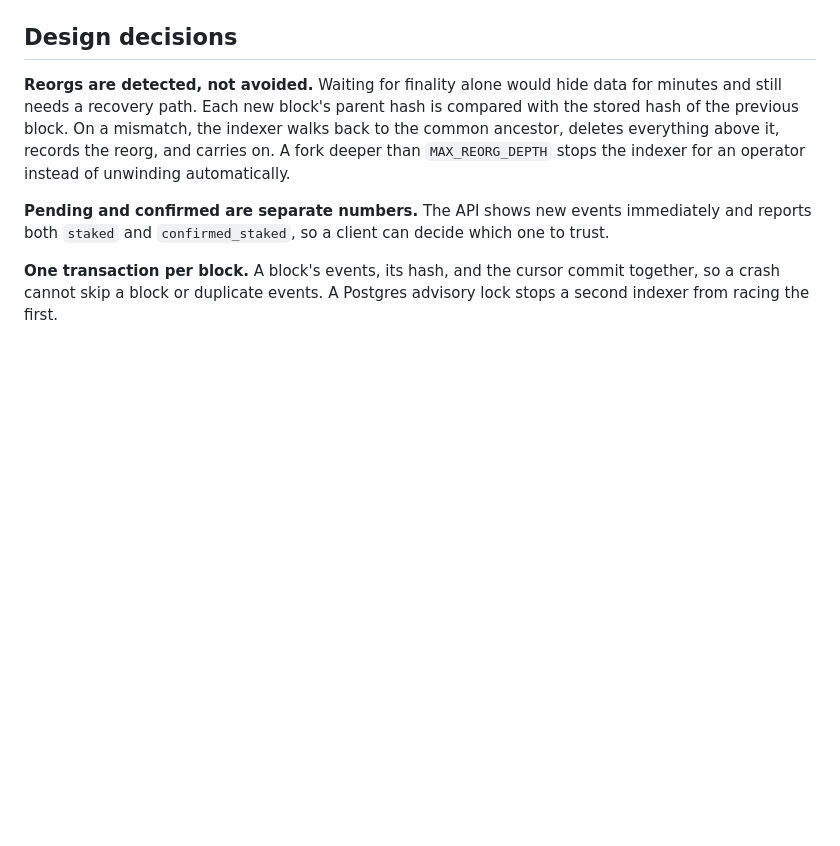
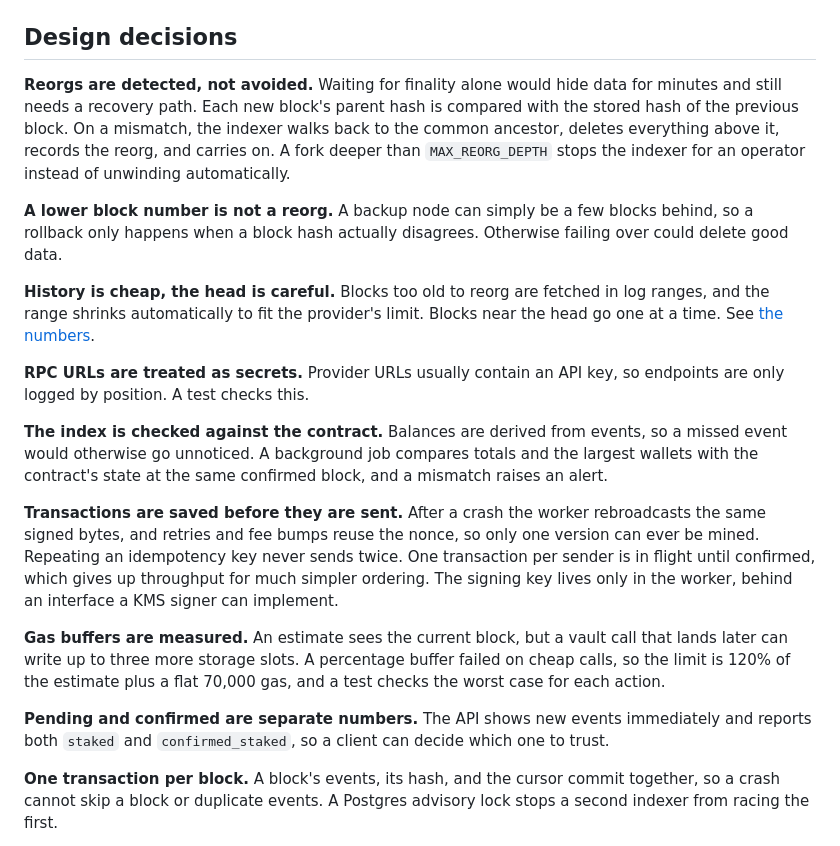
Before and after one commit to thealirazadev/stakelens, a Markdown page: README.md, the part around one of its changes. Rendered like a GitHub page; blank space fills up the shorter version.

```diff
--- a/README.md
+++ b/README.md
@@ -25,6 +29,18 @@ StakingVault.sol  --events-->  indexer  --writes-->  Postgres  <--reads--  FastA
 ## Design decisions
 
 **Reorgs are detected, not avoided.** Waiting for finality alone would hide data for minutes and still needs a recovery path. Each new block's parent hash is compared with the stored hash of the previous block. On a mismatch, the indexer walks back to the common ancestor, deletes everything above it, records the reorg, and carries on. A fork deeper than `MAX_REORG_DEPTH` stops the indexer for an operator instead of unwinding automatically.
+
+**A lower block number is not a reorg.** A backup node can simply be a few blocks behind, so a rollback only happens when a block hash actually disagrees. Otherwise failing over could delete good data.
+
+**History is cheap, the head is careful.** Blocks too old to reorg are fetched in log ranges, and the range shrinks automatically to fit the provider's limit. Blocks near the head go one at a time. See [the numbers](docs/benchmarks.md).
+
+**RPC URLs are treated as secrets.** Provider URLs usually contain an API key, so endpoints are only logged by position. A test checks this.
+
+**The index is checked against the contract.** Balances are derived from events, so a missed event would otherwise go unnoticed. A background job compares totals and the largest wallets with the contract's state at the same confirmed block, and a mismatch raises an alert.
+
+**Transactions are saved before they are sent.** After a crash the worker rebroadcasts the same signed bytes, and retries and fee bumps reuse the nonce, so only one version can ever be mined. Repeating an idempotency key never sends twice. One transaction per sender is in flight until confirmed, which gives up throughput for much simpler ordering. The signing key lives only in the worker, behind an interface a KMS signer can implement.
+
+**Gas buffers are measured.** An estimate sees the current block, but a vault call that lands later can write up to three more storage slots. A percentage buffer failed on cheap calls, so the limit is 120% of the estimate plus a flat 70,000 gas, and a test checks the worst case for each action.
 
 **Pending and confirmed are separate numbers.** The API shows new events immediately and reports both `staked` and `confirmed_staked`, so a client can decide which one to trust.
 
```
Also changed, not shown: other parts of README.md (+48 -4 lines), docs/dashboard.png.
